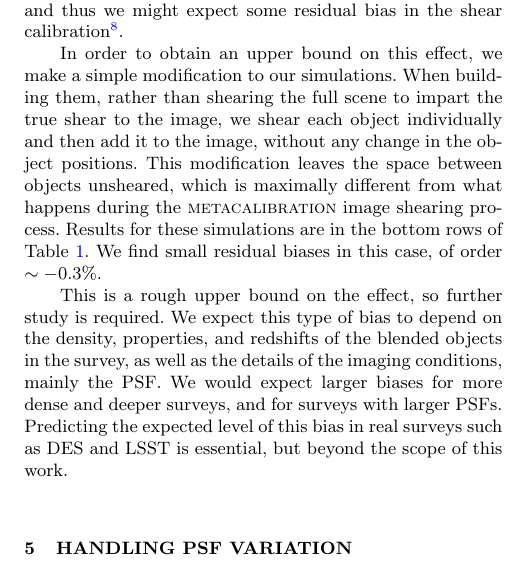
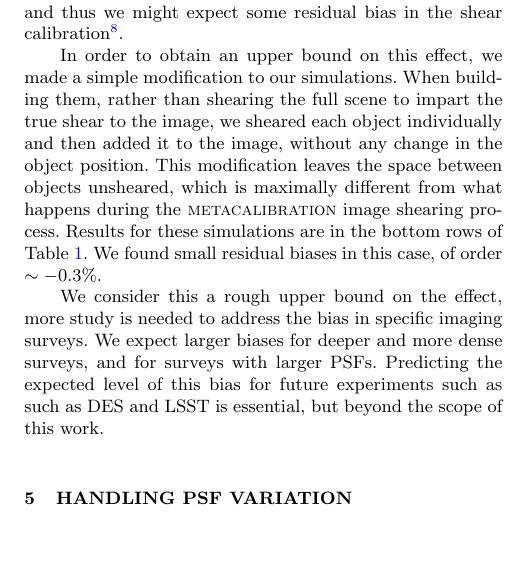
Before and after one commit to esheldon/metadetect-paper, a LaTeX paper (mdet.tex): part of one column of page 8 of 12, cut so that both start at the same text, the shorter picture padded with empty space. Compiled offline with pdfLaTeX; a LaTeX package or settings file that is missing is left out.

Commit message:
tense and reworking part of 4.2.1

```diff
--- a/mdet.tex
+++ b/mdet.tex
@@ -962,22 +962,20 @@ of the sky will have different shears, is not in itself a source of bias,
 because it is the mean shear or other statistic that is recovered by the
 formalism \citep{SheldonMcal2017}}.
 
-In order to obtain an upper bound on this effect, we make a simple modification to our
-simulations. When building them, rather than shearing the full scene to impart
-the true shear to the image, we shear each object individually and then add it
-to the image, without any change in the object positions. This modification
-leaves the space between objects unsheared, which is maximally different from
-what happens during the \mcal\ image shearing process. Results for these
-simulations are in the bottom rows of Table~\ref{tab:shearmeas}. We find small
-residual biases in this case, of order $\sim-0.3\%$.
+In order to obtain an upper bound on this effect, we made a simple modification
+to our simulations. When building them, rather than shearing the full scene to
+impart the true shear to the image, we sheared each object individually and
+then added it to the image, without any change in the object position. This
+modification leaves the space between objects unsheared, which is maximally
+different from what happens during the \mcal\ image shearing process. Results
+for these simulations are in the bottom rows of Table~\ref{tab:shearmeas}. We
+found small residual biases in this case, of order $\sim-0.3\%$.
 
-This is a rough upper bound on the effect, so further study is required.  We
-expect this type of bias to depend on the density, properties, and redshifts of
-the blended objects in the survey, as well as the details of the imaging
-conditions, mainly the PSF.  We would expect larger biases for more dense and
-deeper surveys, and for surveys with larger PSFs.  Predicting the expected
-level of this bias in real surveys such as DES and LSST is
-essential, but beyond the scope of this work.
+We consider this a rough upper bound on the effect, more study is needed to
+address the bias in specific imaging surveys.  We expect larger biases for
+deeper and more dense surveys, and for surveys with larger PSFs.  Predicting
+the expected level of this bias for future experiments such as such as DES and
+LSST is essential, but beyond the scope of this work.
 
 \section{Handling PSF Variation}
 \label{sec:psfvar}
```
